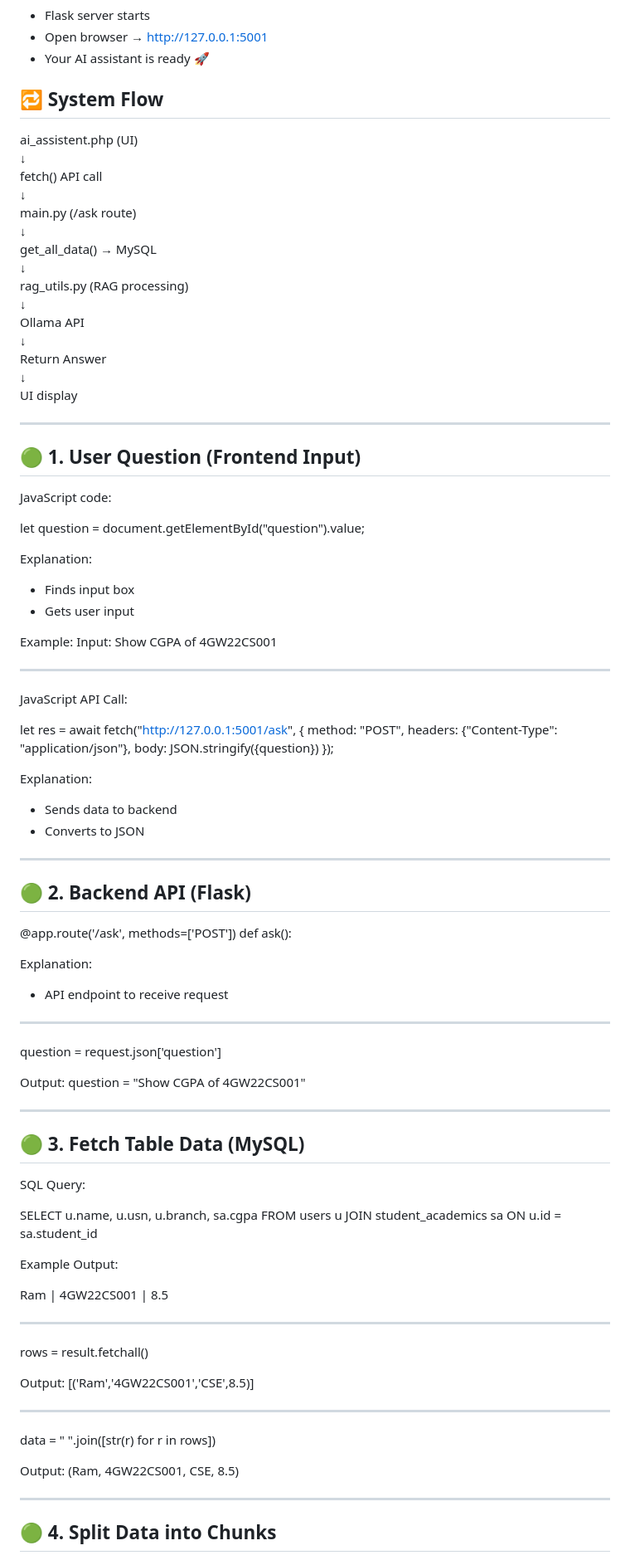
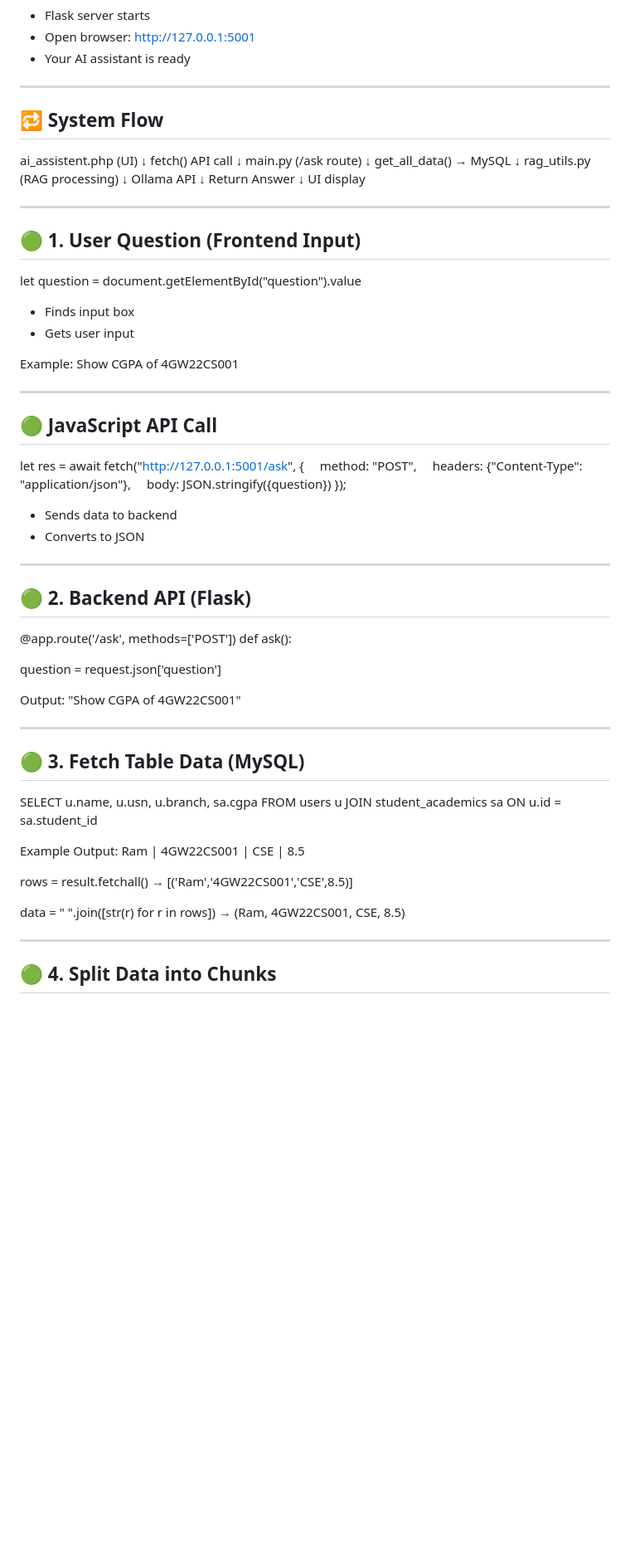
Before and after one commit to Manyacpmanya/AI_ASSISTENT, a Markdown page: README.md, the part around one of its changes. Shown at 83% size. Drawn GitHub-style; blank space fills up the shorter version.

```diff
--- a/README.md
+++ b/README.md
@@ -189,8 +187,9 @@ python3 main.py
 
 * Flask server starts
-* Open browser → http://127.0.0.1:5001
-* Your AI assistant is ready 🚀
+* Open browser: [http://127.0.0.1:5001](http://127.0.0.1:5001)
+* Your AI assistant is ready
 
+---
 
 ## 🔁 System Flow
 
@@ -214,30 +213,25 @@ UI display
 
 ## 🟢 1. User Question (Frontend Input)
 
-JavaScript code:
+let question = document.getElementById("question").value
 
-let question = document.getElementById("question").value;
+* Finds input box
+* Gets user input
 
-Explanation:
-- Finds input box
-- Gets user input
-
-Example:
-Input: Show CGPA of 4GW22CS001
+Example: Show CGPA of 4GW22CS001
 
 ---
 
-JavaScript API Call:
+## 🟢 JavaScript API Call
 
-let res = await fetch("http://127.0.0.1:5001/ask", {
-    method: "POST",
-    headers: {"Content-Type": "application/json"},
-    body: JSON.stringify({question})
+let res = await fetch("[http://127.0.0.1:5001/ask](http://127.0.0.1:5001/ask)", {
+ method: "POST",
+ headers: {"Content-Type": "application/json"},
+ body: JSON.stringify({question})
 });
 
-Explanation:
-- Sends data to backend
-- Converts to JSON
+* Sends data to backend
+* Converts to JSON
 
 ---
 
@@ -246,43 +240,23 @@ Explanation:
 @app.route('/ask', methods=['POST'])
 def ask():
 
-Explanation:
-- API endpoint to receive request
-
----
-
 question = request.json['question']
 
-Output:
-question = "Show CGPA of 4GW22CS001"
+Output: "Show CGPA of 4GW22CS001"
 
 ---
 
 ## 🟢 3. Fetch Table Data (MySQL)
 
-SQL Query:
-
 SELECT u.name, u.usn, u.branch, sa.cgpa
 FROM users u
 JOIN student_academics sa ON u.id = sa.student_id
 
-Example Output:
+Example Output: Ram | 4GW22CS001 | CSE | 8.5
 
-Ram | 4GW22CS001 | 8.5
+rows = result.fetchall() → [('Ram','4GW22CS001','CSE',8.5)]
 
----
-
-rows = result.fetchall()
-
-Output:
-[('Ram','4GW22CS001','CSE',8.5)]
-
----
-
-data = " ".join([str(r) for r in rows])
-
-Output:
-(Ram, 4GW22CS001, CSE, 8.5)
+data = " ".join([str(r) for r in rows]) → (Ram, 4GW22CS001, CSE, 8.5)
 
 ---
 
```
Also changed, not shown: other parts of README.md (+66 -126 lines).
